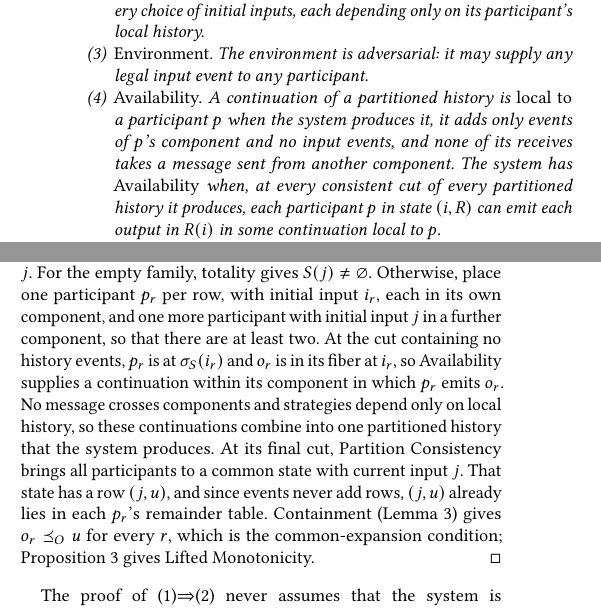
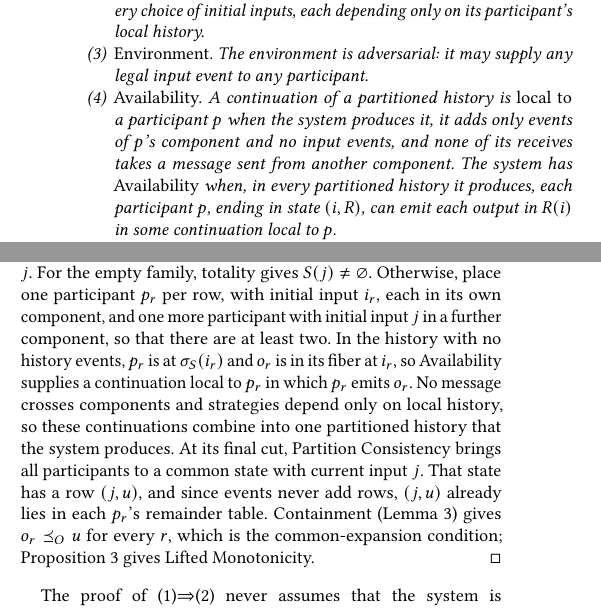
Before and after one commit to jhellerstein/coord-criterion, a LaTeX document (main.tex, which reads sections/distributed.tex): two parts of the columns of page 12 of 29, joined at a grey line, cut so that both start at the same text. Compiled offline with pdfLaTeX.

Commit message:
Availability: state at the end of histories; Lean proves equivalence with the cut form

```diff
--- a/sections/distributed.tex
+++ b/sections/distributed.tex
@@ -301,10 +301,10 @@ a choice.
   \item \emph{Availability.}  A continuation of a partitioned history is
         \emph{local to} a participant $p$ when the system produces it, it
         adds only events of $p$'s component and no input events, and none of
-        its receives takes a message sent from another component.  The system has \emph{Availability} when, at every
-        consistent cut of every partitioned history it produces, each
-        participant $p$ in state $(i,R)$ can emit each output in $R(i)$ in some
-        continuation local to $p$.
+        its receives takes a message sent from another component.  The system has \emph{Availability} when, in every
+        partitioned history it produces, each participant $p$, ending in state
+        $(i,R)$, can emit each output in $R(i)$ in some continuation local to
+        $p$.
   \item \emph{Partition Consistency.}  The system has \emph{Partition
         Consistency} when every consistent cut of every such history is
         confluent at every common \indesc of the participants' current
@@ -348,9 +348,9 @@ Conversely, let finite rows $(i_r,o_r)$ have a common \indesc $j$.  For the
 empty family, totality gives $\fiber{j}\neq\varnothing$.  Otherwise, place one
 participant $p_r$ per row, with initial input $i_r$, each in its own
 component, and one more participant with initial input $j$ in a further
-component, so that there are at least two.  At the cut containing no history events,
+component, so that there are at least two.  In the history with no history events,
 $p_r$ is at $\sigma_S(i_r)$ and $o_r$ is in its fiber at $i_r$, so Availability
-supplies a continuation within its component in which $p_r$ emits $o_r$.  No
+supplies a continuation local to $p_r$ in which $p_r$ emits $o_r$.  No
 message crosses components and strategies depend only on local history, so
 these continuations combine into one partitioned history that the system
 produces.  At its final cut,
```
Also changed, not shown: lean/README.md, 4 other files.
